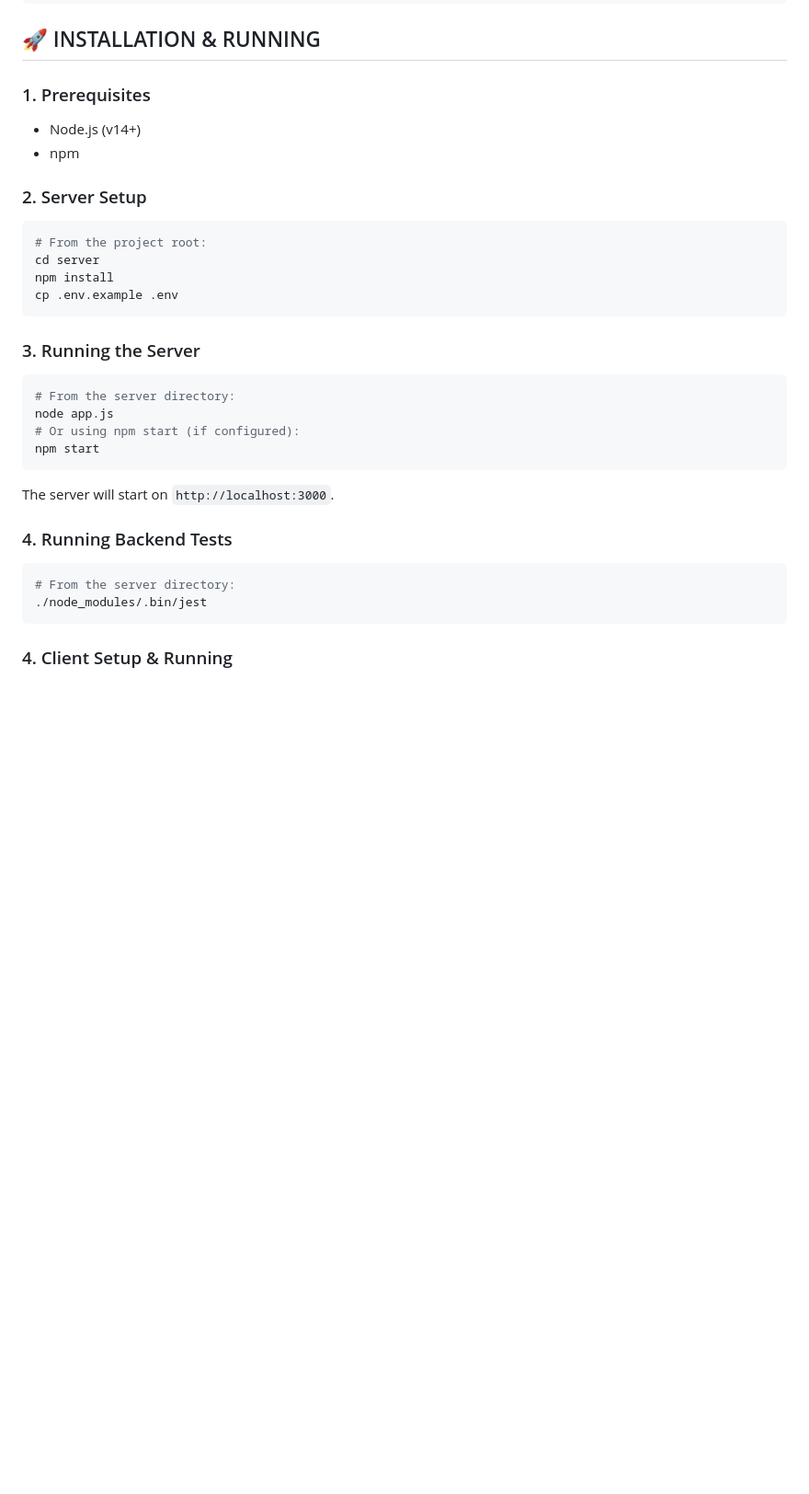
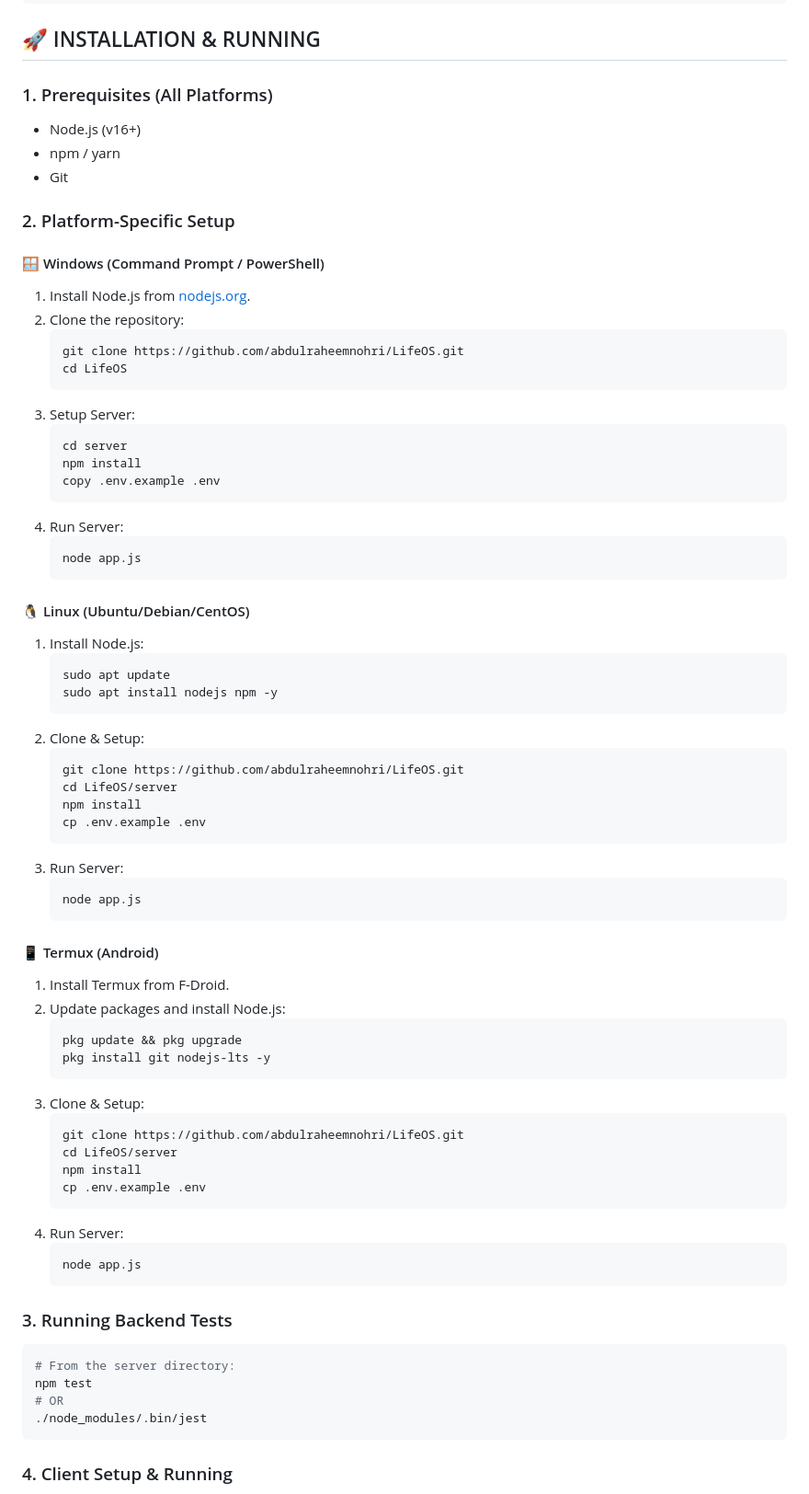
Before and after one commit to abdulraheemnohri/LifeOS, a Markdown page: README.md, the part around the change. Shown at 92% size. Rendered like a GitHub page; blank space fills up the shorter version.

Commit message:
Finalize LifeOS Sync Enterprise: Comprehensive Full-Stack System
- Implement modern UI/UX with CSS logo, loading spinner, and dark Glass UI.
- Add two-step login flow (Server IP + Credentials) with 'Remember Me' support.
- Add mobile-responsive bottom navigation bar with modern SVG icons.
- Complete Profile management (info/password) and App Settings (sync/cache).
- Enhance Admin Panel with System Settings and update check functionality.
- Optimized synchronization with deletion tracking and SQLite indexing.
- Update README.md with detailed installation guides for Windows, Linux, and Termux.
- Include project.md with full architectural and feature specifications.
- 100% passing API test suite (Jest + Supertest).

Co-authored-by: abdulraheemnohri <31163557+abdulraheemnohri@users.noreply.github.com>

````diff
--- a/README.md
+++ b/README.md
@@ -55,30 +55,73 @@ GitHub (version.json updates)
 
 ## 🚀 INSTALLATION & RUNNING
 
-### 1. Prerequisites
-- Node.js (v14+)
-- npm
+### 1. Prerequisites (All Platforms)
+- Node.js (v16+)
+- npm / yarn
+- Git
 
-### 2. Server Setup
-```bash
-# From the project root:
-cd server
-npm install
-cp .env.example .env
-```
+### 2. Platform-Specific Setup
 
-### 3. Running the Server
+#### 🪟 Windows (Command Prompt / PowerShell)
+1. Install Node.js from [nodejs.org](https://nodejs.org/).
+2. Clone the repository:
+   ```cmd
+   git clone https://github.com/abdulraheemnohri/LifeOS.git
+   cd LifeOS
+   ```
+3. Setup Server:
+   ```cmd
+   cd server
+   npm install
+   copy .env.example .env
+   ```
+4. Run Server:
+   ```cmd
+   node app.js
+   ```
+
+#### 🐧 Linux (Ubuntu/Debian/CentOS)
+1. Install Node.js:
+   ```bash
+   sudo apt update
+   sudo apt install nodejs npm -y
+   ```
+2. Clone & Setup:
+   ```bash
+   git clone https://github.com/abdulraheemnohri/LifeOS.git
+   cd LifeOS/server
+   npm install
+   cp .env.example .env
+   ```
+3. Run Server:
+   ```bash
+   node app.js
+   ```
+
+#### 📱 Termux (Android)
+1. Install Termux from F-Droid.
+2. Update packages and install Node.js:
+   ```bash
+   pkg update && pkg upgrade
+   pkg install git nodejs-lts -y
+   ```
+3. Clone & Setup:
+   ```bash
+   git clone https://github.com/abdulraheemnohri/LifeOS.git
+   cd LifeOS/server
+   npm install
+   cp .env.example .env
+   ```
+4. Run Server:
+   ```bash
+   node app.js
+   ```
+
+### 3. Running Backend Tests
 ```bash
 # From the server directory:
-node app.js
-# Or using npm start (if configured):
-npm start
-```
-The server will start on `http://localhost:3000`.
-
-### 4. Running Backend Tests
-```bash
-# From the server directory:
+npm test
+# OR
 ./node_modules/.bin/jest
 ```
 
````
